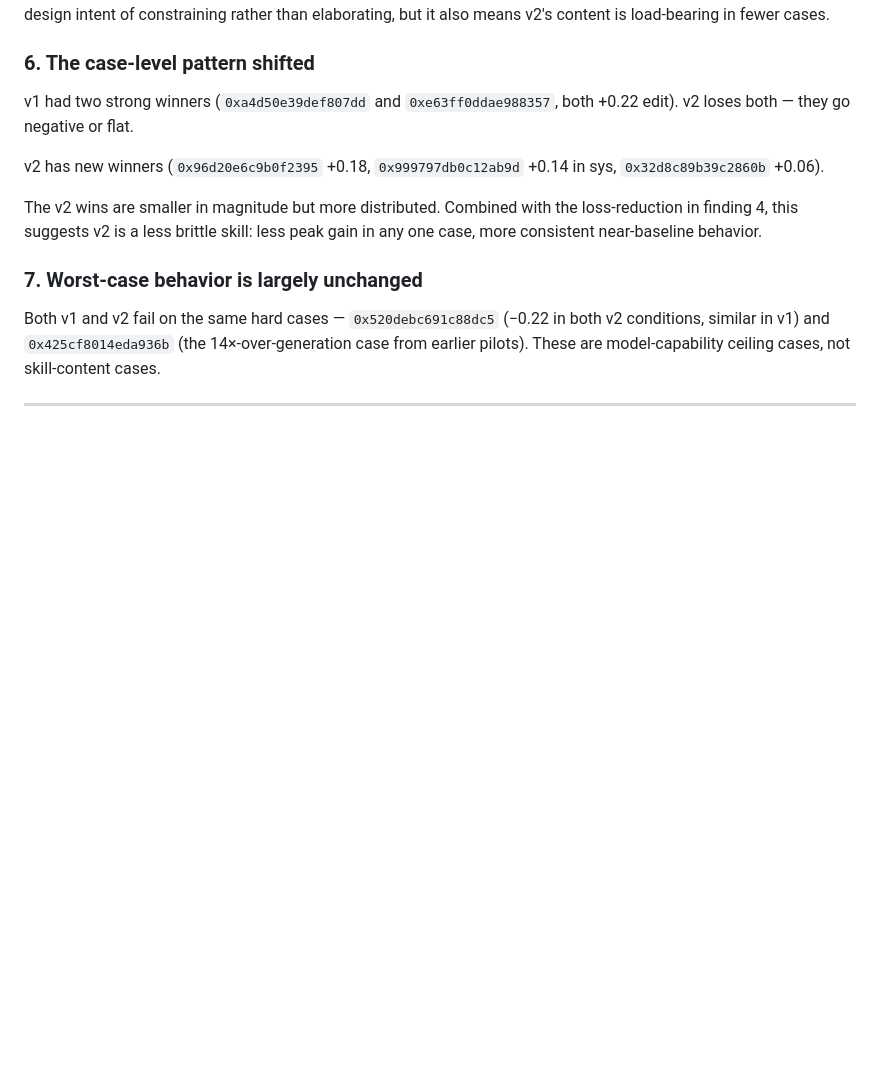
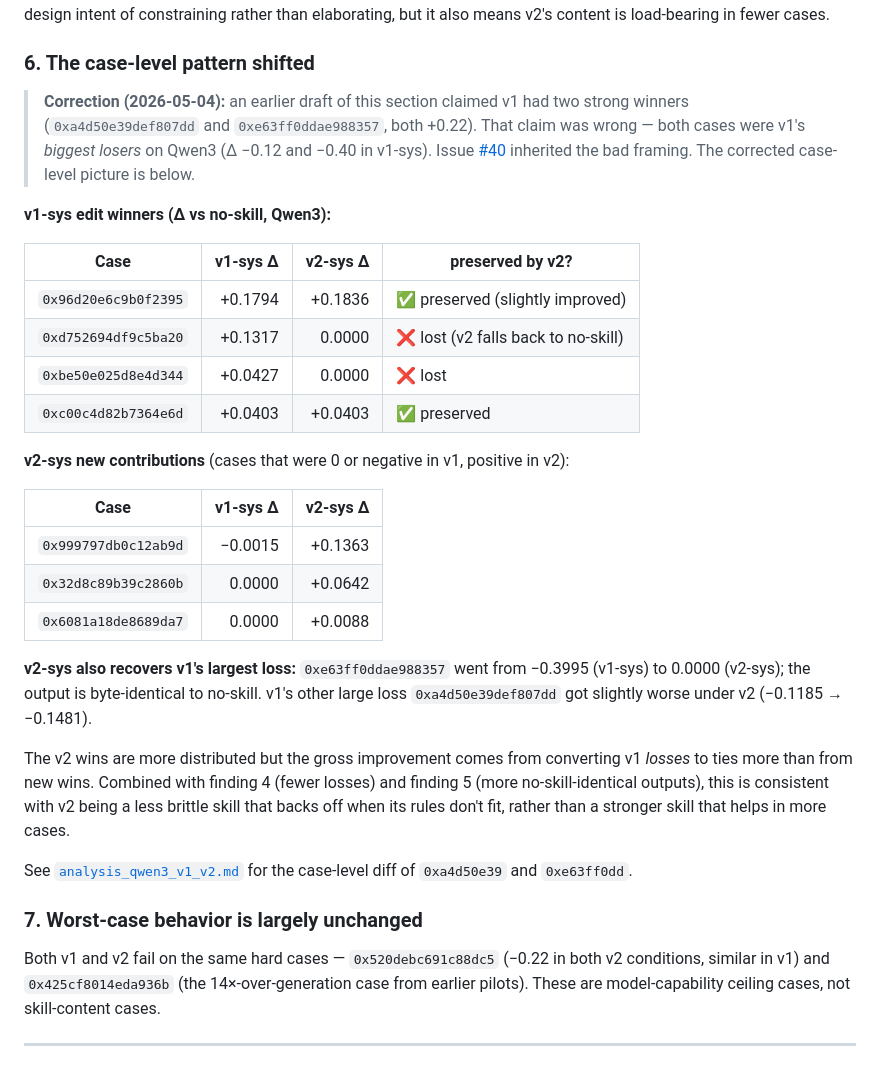
Before and after one commit to bdravec/merge-conflict-skill, a Markdown page: docs/pilot_results_qwen3_skill-v2.md, the part around the change. Rendered like a GitHub page; blank space fills up the shorter version.

Commit message:
docs: correct v2 doc finding #6 — v1 winners table; refs #40
The earlier draft claimed 0xa4d50e39 and 0xe63ff0dd were v1 strong winners
(+0.22 edit). They were actually v1's two biggest losers (-0.12, -0.40).
Replace with the correct v1-sys winners table and the v2-vs-v1 preserved/
lost/new column. Add pointer to the new analysis_qwen3_v1_v2.md doc.

```diff
--- a/docs/pilot_results_qwen3_skill-v2.md
+++ b/docs/pilot_results_qwen3_skill-v2.md
@@ -139,11 +139,30 @@ skill-v1-sys had 8 cases where the skill made things worse; skill-v2-sys has 5.
 
 ### 6. The case-level pattern shifted
 
-v1 had two strong winners (`0xa4d50e39def807dd` and `0xe63ff0ddae988357`, both +0.22 edit). v2 loses both — they go negative or flat.
+> **Correction (2026-05-04):** an earlier draft of this section claimed v1 had two strong winners (`0xa4d50e39def807dd` and `0xe63ff0ddae988357`, both +0.22). That claim was wrong — both cases were v1's *biggest losers* on Qwen3 (Δ −0.12 and −0.40 in v1-sys). Issue [#40](https://github.com/bdravec/merge-conflict-skill/issues/40) inherited the bad framing. The corrected case-level picture is below.
 
-v2 has new winners (`0x96d20e6c9b0f2395` +0.18, `0x999797db0c12ab9d` +0.14 in sys, `0x32d8c89b39c2860b` +0.06).
+**v1-sys edit winners (Δ vs no-skill, Qwen3):**
 
-The v2 wins are smaller in magnitude but more distributed. Combined with the loss-reduction in finding 4, this suggests v2 is a less brittle skill: less peak gain in any one case, more consistent near-baseline behavior.
+| Case | v1-sys Δ | v2-sys Δ | preserved by v2? |
+|---|---:|---:|---|
+| `0x96d20e6c9b0f2395` | +0.1794 | +0.1836 | ✅ preserved (slightly improved) |
+| `0xd752694df9c5ba20` | +0.1317 | 0.0000 | ❌ lost (v2 falls back to no-skill) |
+| `0xbe50e025d8e4d344` | +0.0427 | 0.0000 | ❌ lost |
+| `0xc00c4d82b7364e6d` | +0.0403 | +0.0403 | ✅ preserved |
+
+**v2-sys new contributions** (cases that were 0 or negative in v1, positive in v2):
+
+| Case | v1-sys Δ | v2-sys Δ |
+|---|---:|---:|
+| `0x999797db0c12ab9d` | −0.0015 | +0.1363 |
+| `0x32d8c89b39c2860b` | 0.0000 | +0.0642 |
+| `0x6081a18de8689da7` | 0.0000 | +0.0088 |
+
+**v2-sys also recovers v1's largest loss:** `0xe63ff0ddae988357` went from −0.3995 (v1-sys) to 0.0000 (v2-sys); the output is byte-identical to no-skill. v1's other large loss `0xa4d50e39def807dd` got slightly worse under v2 (−0.1185 → −0.1481).
+
+The v2 wins are more distributed but the gross improvement comes from converting v1 *losses* to ties more than from new wins. Combined with finding 4 (fewer losses) and finding 5 (more no-skill-identical outputs), this is consistent with v2 being a less brittle skill that backs off when its rules don't fit, rather than a stronger skill that helps in more cases.
+
+See [`analysis_qwen3_v1_v2.md`](analysis_qwen3_v1_v2.md) for the case-level diff of `0xa4d50e39` and `0xe63ff0dd`.
 
 ### 7. Worst-case behavior is largely unchanged
 
```
